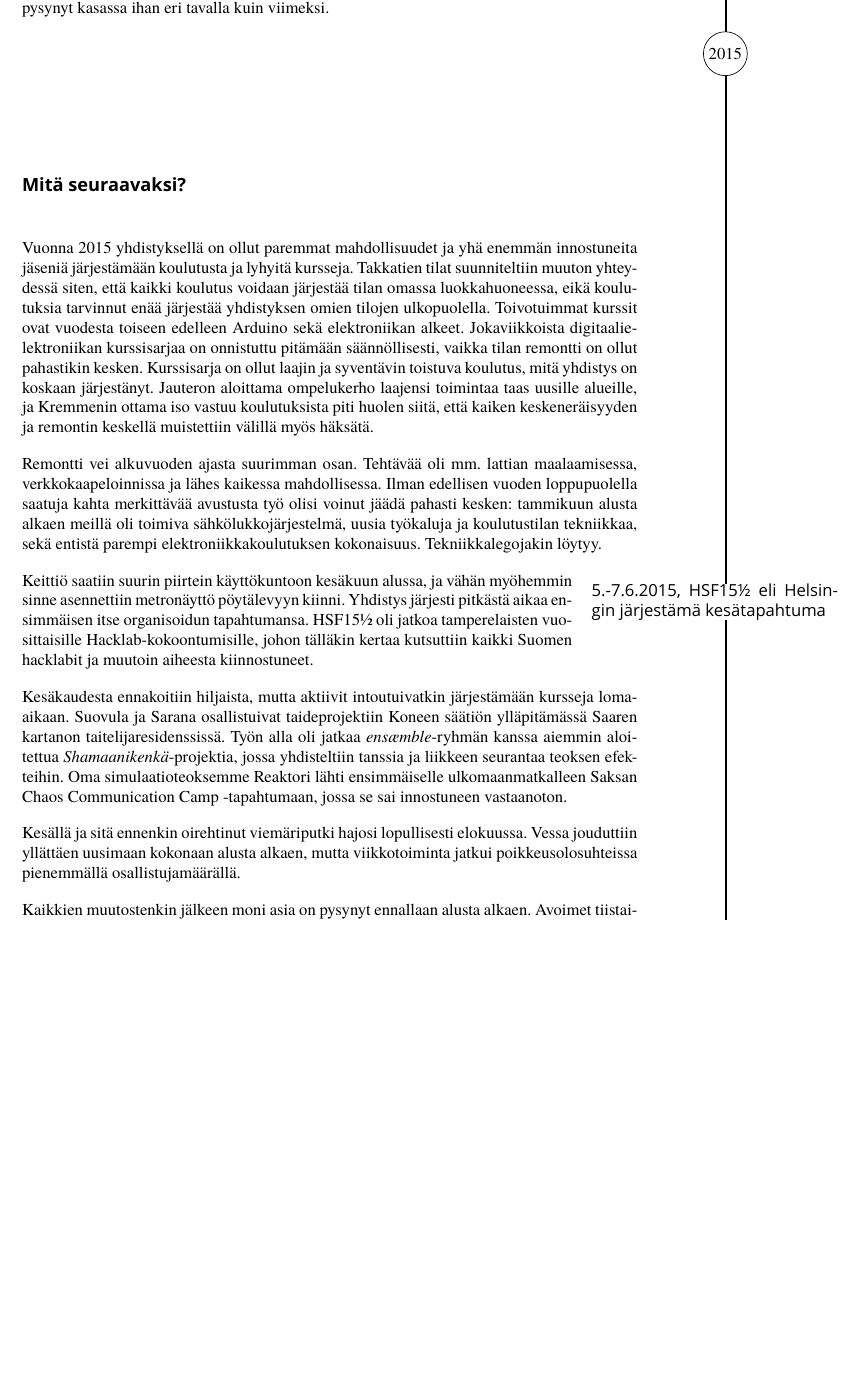
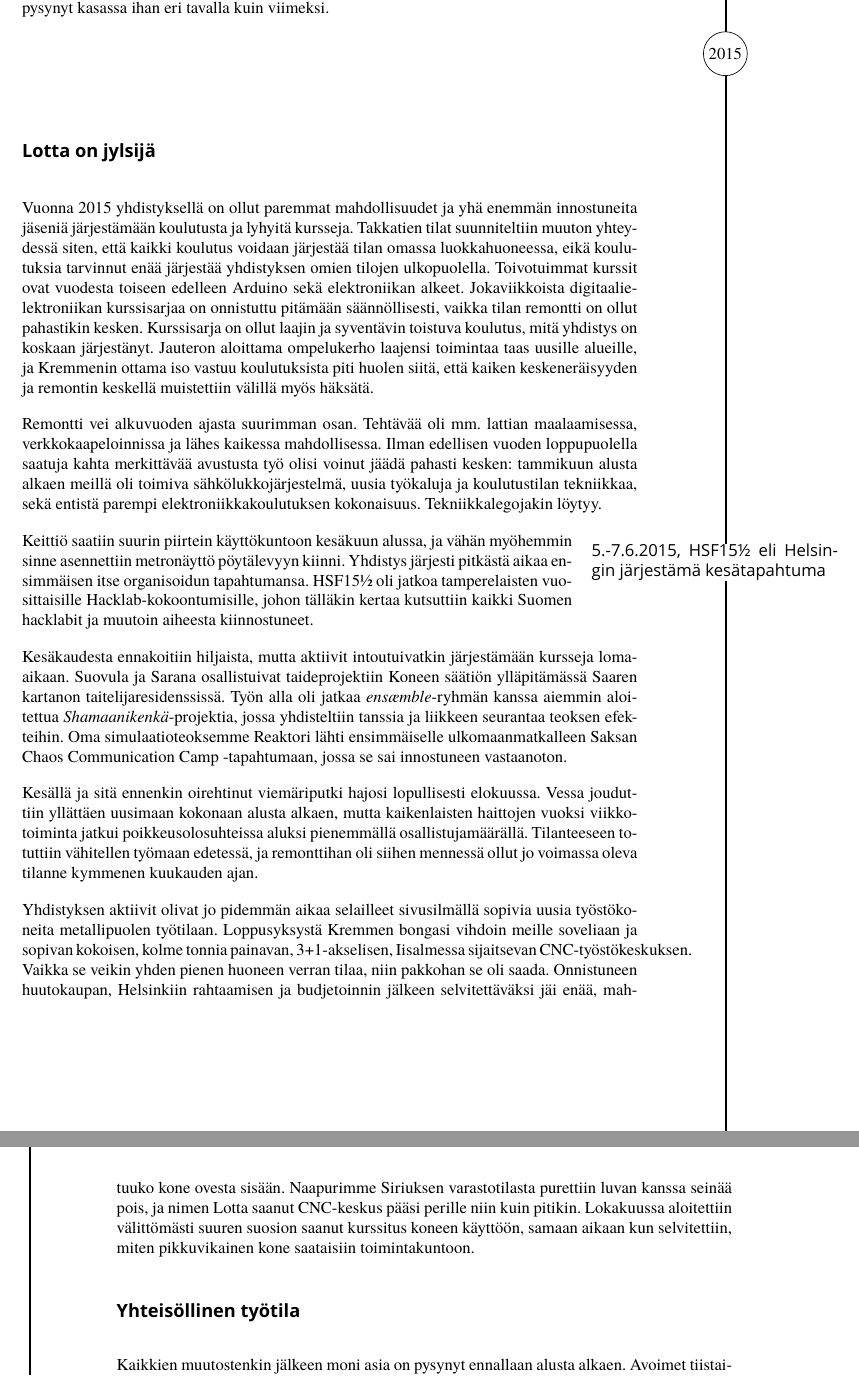
Before and after one commit to HelsinkiHacklab/Historiikki, a LaTeX book (historiikki.tex): part of page 7 of 8 before the commit and two parts of pages 7 and 8 of 8 after it, the two joined at a grey line, cut so that both start at the same text, the shorter picture padded with empty space. Compiled offline with XeLaTeX; a missing font is replaced by an installed copy or a similar font.

Commit message:
Lotta mainittu, lehtileikkeitä vuosilta 2011 ja 2012

```diff
--- a/historiikki.tex
+++ b/historiikki.tex
@@ -329,7 +329,7 @@ Uutta tilaa kesällä etsinyt toimikunta löysi lopulta Pitäjänmäestä sovelt
 Muutosta huolimatta digitaalielektroniikan kurssi \textit{dEEP} saattin käynnistettyä uudelleen alkusyksyllä 2014. Aiemmasta oppineina kurssimateriaalista suunniteltiin paljon sisältöä uusiksi, erityisesti harjoitustöiden puolella. Nyt pyrittiin rakentamaan joka kerta leipälaudan kanssa esimerkkikytkentöjä käsitellyistä aiheista. Kurssille valittiin rauhallinen etenemistahti, ja koko syksy saatiinkin kulutettua aloittelijaystävällisesti peruslogiikoiden parissa. Vaikka keväällä oltiin jo edetty CPLD-maailmaan ja FPGA:han, on kurssimaisen linjan vuoksi opetustilanne pysynyt kasassa ihan eri tavalla kuin viimeksi.
 
 \uusivuosi{2015} %%%%%%%%%%%%  2015 %%%%%%%%%%%%%%%
-\section*{Mitä seuraavaksi?}
+\section*{Lotta on jylsijä}
 
 Vuonna 2015 yhdistyksellä on ollut paremmat mahdollisuudet ja yhä enemmän innostuneita jäseniä järjestämään koulutusta ja lyhyitä kursseja. Takkatien tilat suunniteltiin muuton yhteydessä siten, että kaikki koulutus voidaan järjestää tilan omassa luokkahuoneessa, eikä koulutuksia tarvinnut enää järjestää yhdistyksen omien tilojen ulkopuolella. Toivotuimmat kurssit ovat vuodesta toiseen edelleen Arduino sekä elektroniikan alkeet. Jokaviikkoista digitaalielektroniikan kurssisarjaa on onnistuttu pitämään säännöllisesti, vaikka tilan remontti on ollut pahastikin kesken. Kurssisarja on ollut laajin ja syventävin toistuva koulutus, mitä yhdistys on koskaan järjestänyt. Jauteron aloittama ompelukerho laajensi toimintaa taas uusille alueille, ja Kremmenin ottama iso vastuu koulutuksista piti huolen siitä, että kaiken keskeneräisyyden ja remontin keskellä muistettiin välillä myös häksätä.
 
@@ -341,9 +341,13 @@ Keittiö saatiin suurin piirtein käyttökuntoon kesäkuun alussa, ja vähän my
 
 Kesäkaudesta ennakoitiin hiljaista, mutta aktiivit intoutuivatkin järjestämään kursseja loma-aikaan. Suovula ja Sarana osallistuivat taideprojektiin Koneen säätiön ylläpitämässä Saaren kartanon taitelijaresidenssissä. Työn alla oli jatkaa \textit{ensæmble}-ryhmän kanssa aiemmin aloitettua \textit{Shamaanikenkä}-projektia, jossa yhdisteltiin tanssia ja liikkeen seurantaa teoksen efekteihin. Oma simulaatioteoksemme Reaktori lähti ensimmäiselle ulkomaanmatkalleen Saksan Chaos Communication Camp -tapahtumaan, jossa se sai innostuneen vastaanoton.
 
-Kesällä ja sitä ennenkin oirehtinut viemäriputki hajosi lopullisesti elokuussa. Vessa jouduttiin yllättäen uusimaan kokonaan alusta alkaen, mutta viikkotoiminta jatkui poikkeusolosuhteissa pienemmällä osallistujamäärällä.
+Kesällä ja sitä ennenkin oirehtinut viemäriputki hajosi lopullisesti elokuussa. Vessa jouduttiin yllättäen uusimaan kokonaan alusta alkaen, mutta kaikenlaisten haittojen vuoksi viikkotoiminta jatkui poikkeusolosuhteissa aluksi pienemmällä osallistujamäärällä. Tilanteeseen totuttiin vähitellen työmaan edetessä, ja remonttihan oli siihen mennessä ollut jo voimassa oleva tilanne kymmenen kuukauden ajan.
 
-%%%%%%%%%%%%%%%% yleisemmin tästä eteenpäin %%%%%%%%%%%%%%%%%
+Yhdistyksen aktiivit olivat jo pidemmän aikaa selailleet sivusilmällä sopivia uusia työstökoneita metallipuolen työtilaan. Loppusyksystä Kremmen bongasi vihdoin meille soveliaan ja sopivan kokoisen, kolme tonnia painavan, 3+1-akselisen, Iisalmessa sijaitsevan CNC-työstökeskuksen. Vaikka se veikin yhden pienen huoneen verran tilaa, niin pakkohan se oli saada. Onnistuneen huutokaupan, Helsinkiin rahtaamisen ja budjetoinnin jälkeen selvitettäväksi jäi enää, mahtuuko kone ovesta sisään. Naapurimme Siriuksen varastotilasta purettiin luvan kanssa seinää pois, ja nimen Lotta saanut CNC-keskus pääsi perille niin kuin pitikin. Lokakuussa aloitettiin välittömästi suuren suosion saanut kurssitus koneen käyttöön, samaan aikaan kun selvitettiin, miten pikkuvikainen kone saataisiin toimintakuntoon.
+
+\section*{Yhteisöllinen työtila}
+
+%%%%%% yleisemmin tästä eteenpäin, ei tiettyyn ajankohtaan sidottua tekstiä %%%%%%%%%
 Kaikkien muutostenkin jälkeen moni asia on pysynyt ennallaan alusta alkaen. Avoimet tiistaipäivät jäsenille ja toimintaan tutustujille ovat jatkuneet tauotta vuodesta 2010. Jäsenmaksua on nostettu vain kerran, sekin käytännöllisistä syistä. Oma avain tilaan on kustantanut alusta alkaen 20-40 euroa kuukaudessa, jäsenen maksukyvyn mukaan. Toiminnassa on mukana myös aivan alusta alkaen mukana olleita tai lähes perustamisaikaan liittyneitä jäseniä.
 
 Emme ole kovin selvillä siitä, miten ihmiset meidät löytävät, ja mitkä tapahtumat tuovat meille uusia jäseniä. Yhdistyksen toimintaa on ollut myös hankala kuvailla. Sanan \textit{hakkeri} ongelmallisuutta ei tarvitse edes selittää. Nettisivuillamme lukee \textit{yhteisöllinen työpaja}, mutta työpajatoiminta on käsitteenä vakiintunut kuntoutuksen sanastoon -- mikä sekään ei ole täysin väärä tulkinta yhdistyksestämme. Nykyaikaisen sosiaalisen median käyttö on ollut joko vähäistä tai suunnittelematonta. Esimerkiksi Twitter-tili on vaiennut lähes heti perustamisensa jälkeen ja FB-ryhmällä on ollut toistaiseksi vähän tekemistä yhdistyksen varsinaisen toiminnan kanssa. IRC-kanava on ollut sen sijaan olemassa pitkään, ja se on saanut vierelleen joitakin lisäkanavia hallituksen, yhdistysaktiivien ja yksittäisten projektien käyttöön.
```
Also changed, not shown: historiikki.pdf, lehtileikkeet/HS 2012.pdf (added), lehtileikkeet/TekniikkaJaTalous2011_sivu1.jpg (added), lehtileikkeet/TekniikkaJaTalous2011_sivu2.jpg (added).
